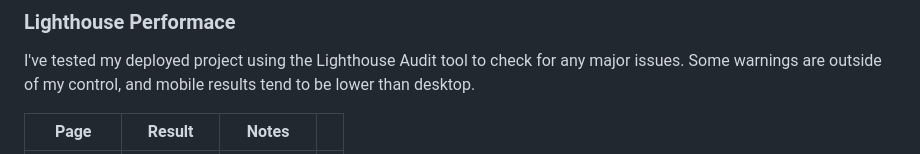
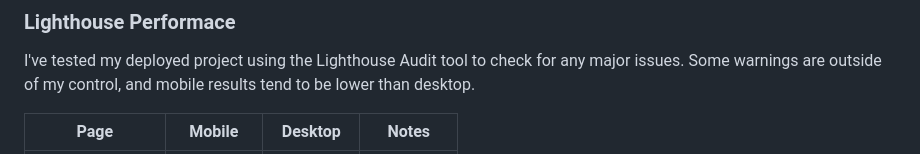
Before and after one commit to Louiseskinner01/project2-the-countdown, a Markdown page: TESTING.md, the part around one of its changes. Rendered like a GitHub page.

```diff
--- a/TESTING.md
+++ b/TESTING.md
@@ -202,5 +202,5 @@ I have used the recommended [JSHint](https://jshint.com/) to validate all of my
 
 I've tested my deployed project using the Lighthouse Audit tool to check for any major issues. Some warnings are outside of my control, and mobile results tend to be lower than desktop.
 
-| Page | Result | Notes |   |
+| Page | Mobile | Desktop |  Notes |
 | --- | --- | --- | --- |
```
Also changed, not shown: other parts of TESTING.md (+6 -6 lines).
